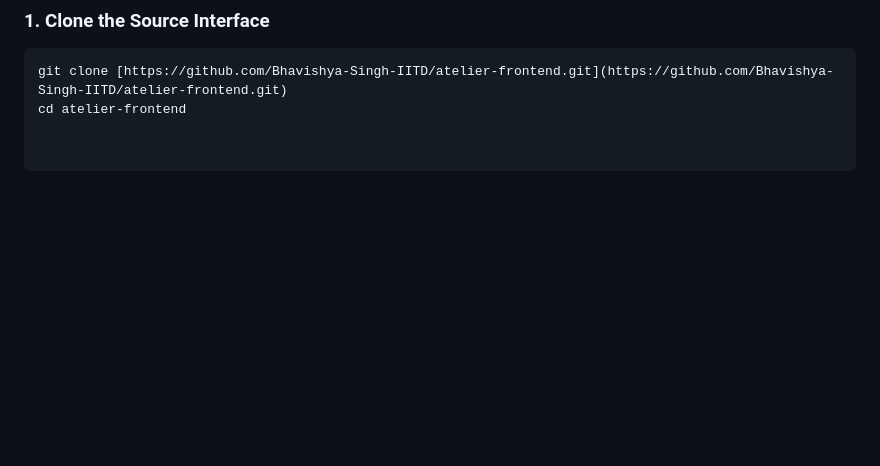
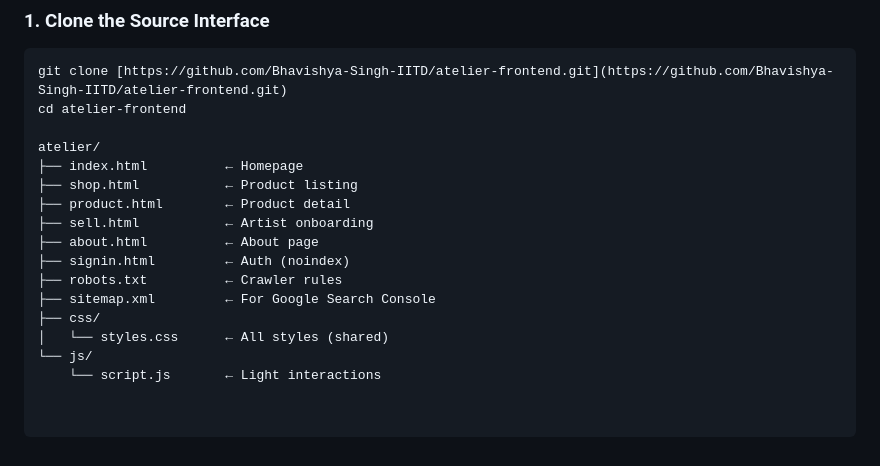
Before and after one commit to Bhavishya-Singh-IITD/atelier-frontend, a Markdown page: README_f.md, the part around the change. Rendered like a GitHub page; blank space fills up the shorter version.

Commit message:
Update README_f.md with project file structure
Added directory structure for the project files.

````diff
--- a/README_f.md
+++ b/README_f.md
@@ -45,3 +45,17 @@ To build modifications and test this UI layout ecosystem locally:
 ```bash
 git clone [https://github.com/Bhavishya-Singh-IITD/atelier-frontend.git](https://github.com/Bhavishya-Singh-IITD/atelier-frontend.git)
 cd atelier-frontend
+
+atelier/
+├── index.html          ← Homepage
+├── shop.html           ← Product listing
+├── product.html        ← Product detail
+├── sell.html           ← Artist onboarding
+├── about.html          ← About page
+├── signin.html         ← Auth (noindex)
+├── robots.txt          ← Crawler rules
+├── sitemap.xml         ← For Google Search Console
+├── css/
+│   └── styles.css      ← All styles (shared)
+└── js/
+    └── script.js       ← Light interactions
````
